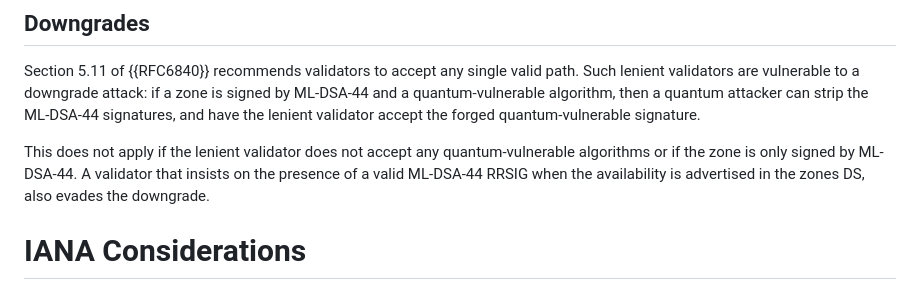
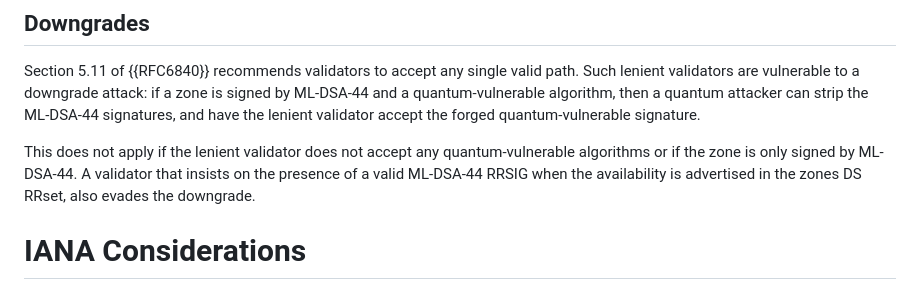
Before and after one commit to bwesterb/draft-westerbaan-dnssec-mldsa, a Markdown page: draft-westerbaan-dnssec-mldsa.md, the part around the change. Drawn GitHub-style.

Commit message:
zone ds -> zone ds rrset

```diff
--- a/draft-westerbaan-dnssec-mldsa.md
+++ b/draft-westerbaan-dnssec-mldsa.md
@@ -262,7 +262,7 @@ lenient validator accept the forged quantum-vulnerable signature.
 This does not apply if the lenient validator does not accept any
 quantum-vulnerable algorithms or if the zone is only signed by ML-DSA-44.
 A validator that insists on the presence of a valid ML-DSA-44 RRSIG
-when the availability is advertised in the zones DS, also evades the
+when the availability is advertised in the zones DS RRset, also evades the
 downgrade.
 
 # IANA Considerations
```
